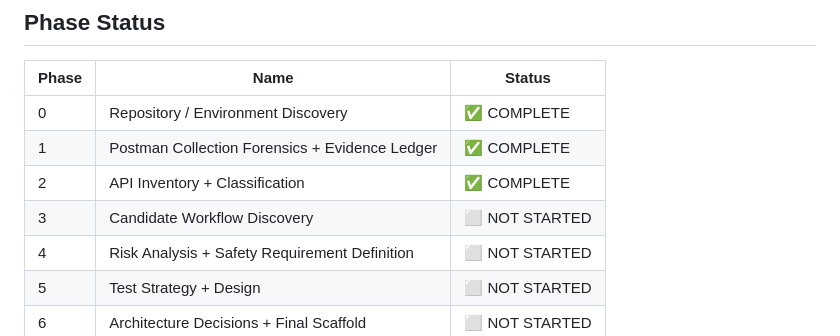
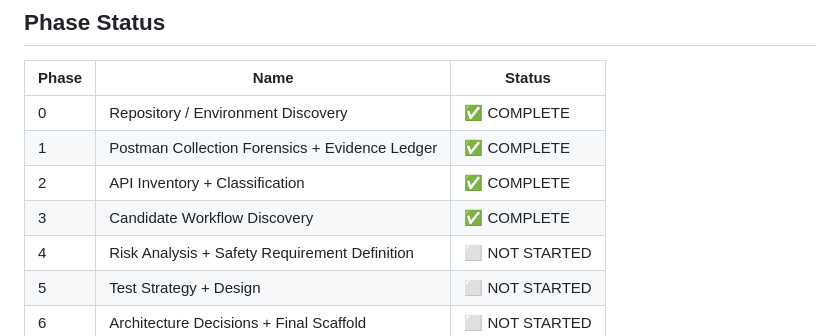
Before and after one commit to Zack-River/beeplayer-qa-automation, a Markdown page: README.md, the part around the change. Rendered like a GitHub page.

Commit message:
phase(3): candidate workflow analysis — 12 candidates identified

```diff
--- a/README.md
+++ b/README.md
@@ -51,7 +51,7 @@ QA-Automation/
 | 0 | Repository / Environment Discovery | ✅ COMPLETE |
 | 1 | Postman Collection Forensics + Evidence Ledger | ✅ COMPLETE |
 | 2 | API Inventory + Classification | ✅ COMPLETE |
-| 3 | Candidate Workflow Discovery | ⬜ NOT STARTED |
+| 3 | Candidate Workflow Discovery | ✅ COMPLETE |
 | 4 | Risk Analysis + Safety Requirement Definition | ⬜ NOT STARTED |
 | 5 | Test Strategy + Design | ⬜ NOT STARTED |
 | 6 | Architecture Decisions + Final Scaffold | ⬜ NOT STARTED |
```
Also changed, not shown: docs/04-workflow-analysis.md (added, +37 -0 lines), docs/execution/phase-3-execution-record.md (added, +106 -0 lines).
